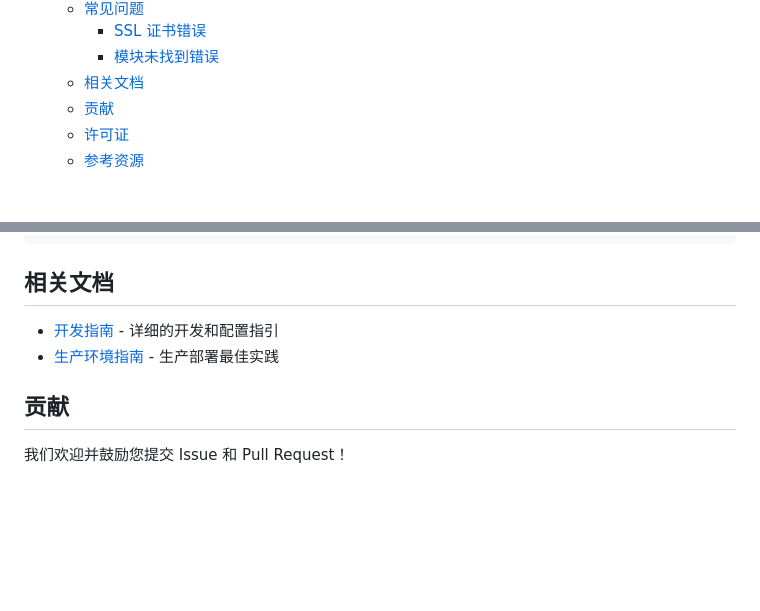
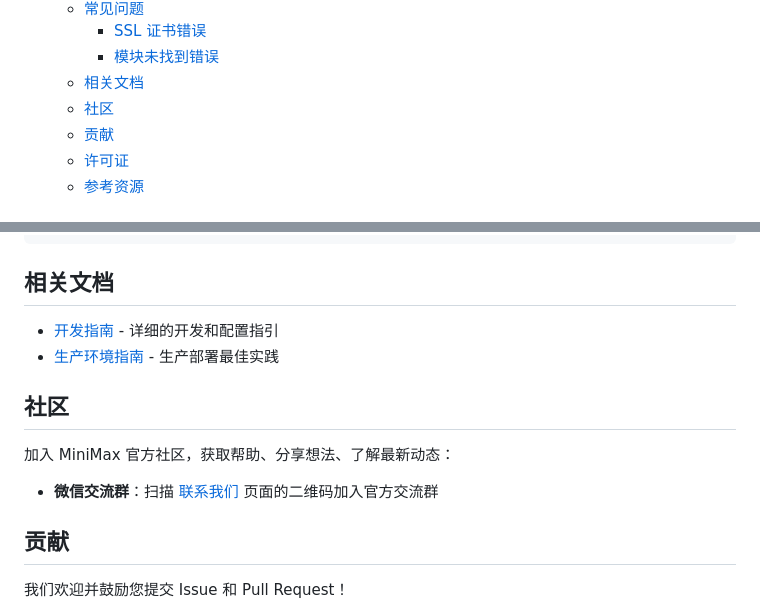
Before and after one commit to Vincentfan88/ai-mate, a Markdown page: README_CN.md, 2 parts joined by grey strips. GitHub-like rendering; blank space fills up the shorter version.

Commit message:
docs: add MiniMax official community section to README

```diff
--- a/README_CN.md
+++ b/README_CN.md
@@ -35,6 +35,7 @@
     - [SSL 证书错误](#ssl-证书错误)
     - [模块未找到错误](#模块未找到错误)
   - [相关文档](#相关文档)
+  - [社区](#社区)
   - [贡献](#贡献)
   - [许可证](#许可证)
   - [参考资源](#参考资源)
@@ -314,6 +315,12 @@ python -m mini_agent.cli
 - [开发指南](docs/DEVELOPMENT_GUIDE_CN.md) - 详细的开发和配置指引
 - [生产环境指南](docs/PRODUCTION_DEPLOYMENT_GUIDE_CN.md) - 生产部署最佳实践
 
+## 社区
+
+加入 MiniMax 官方社区，获取帮助、分享想法、了解最新动态：
+
+- **微信交流群**：扫描 [联系我们](https://platform.minimaxi.com/docs/faq/contact-us) 页面的二维码加入官方交流群
+
 ## 贡献
 
 我们欢迎并鼓励您提交 Issue 和 Pull Request！
```
Also changed, not shown: README.md (+7 -0 lines).
